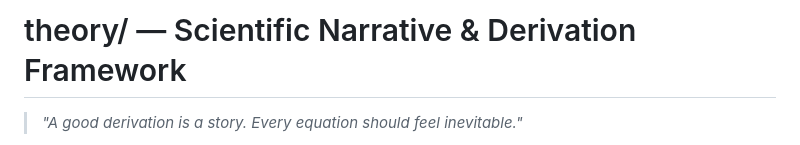
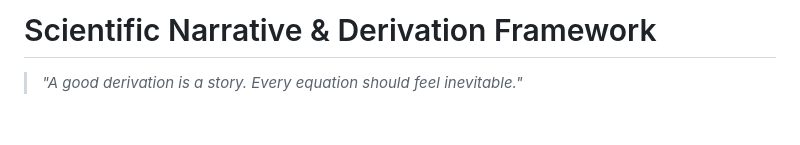
Before and after one commit to gouravgangwardev/KSP-7.0-Selection, a Markdown page: Theory Assignment/README.md, the part around the change. Rendered like a GitHub page; blank space fills up the shorter version.

```diff
--- a/Theory Assignment/README.md
+++ b/Theory Assignment/README.md
@@ -1,4 +1,4 @@
-# theory/ — Scientific Narrative & Derivation Framework
+# Scientific Narrative & Derivation Framework
 
 > *"A good derivation is a story. Every equation should feel inevitable."*
 
```
